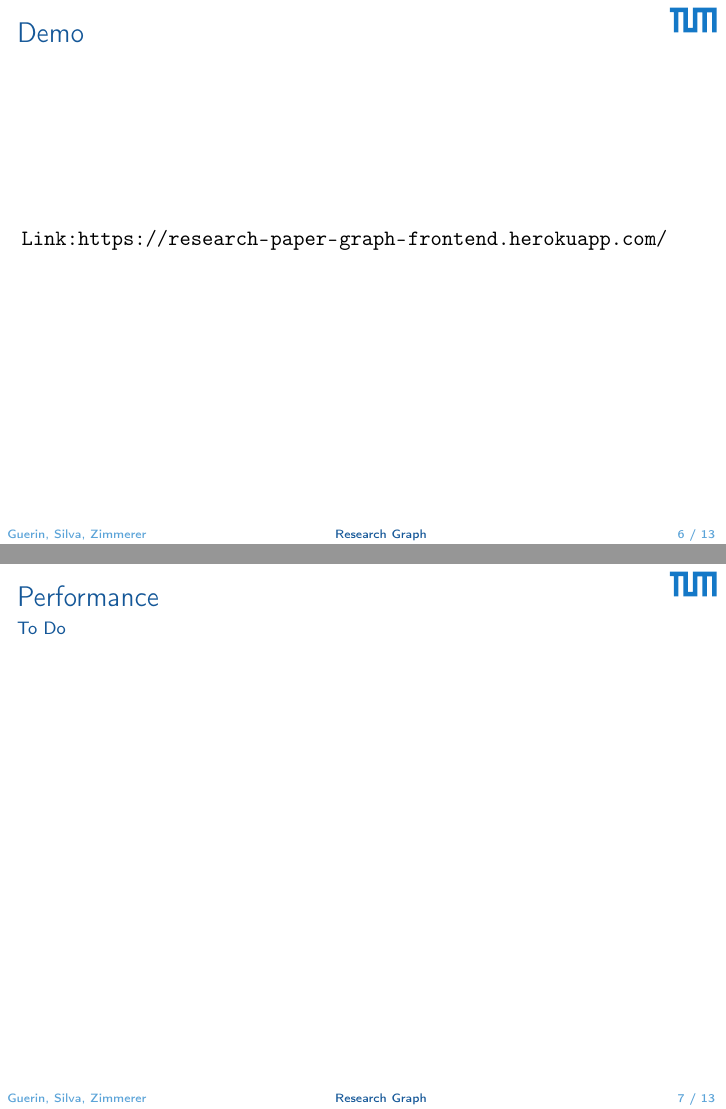
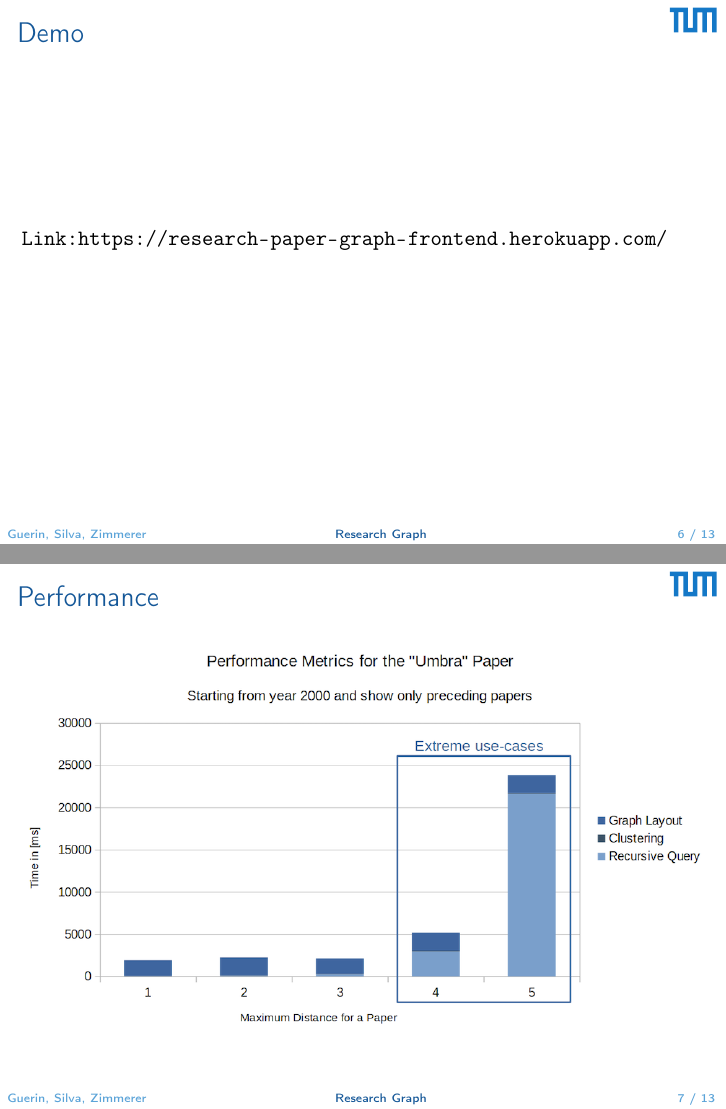
Before and after one commit to andreas-zimmerer/research-paper-graph, LaTeX slides (doc/presentations/2020-03-10/main.tex): pages 6 and 7 of 13, joined at a grey line. Compiled offline with pdfLaTeX.

Commit message:
Presentation: I have added a diagram about performance.

```diff
--- a/doc/presentations/2020-03-10/main.tex
+++ b/doc/presentations/2020-03-10/main.tex
@@ -43,7 +43,7 @@
 \end{frame}
 
 \begin{frame}{Performance}
-{To Do}
+    \includegraphics{img_25.png}
 \end{frame}
 
 \begin{frame}{Responsibilities: Andreas}
```
Also changed, not shown: doc/img/img_25.png (added), doc/presentations/2020-03-10/main.pdf.
